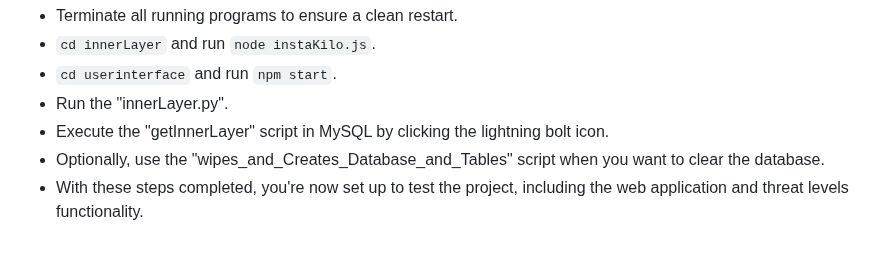
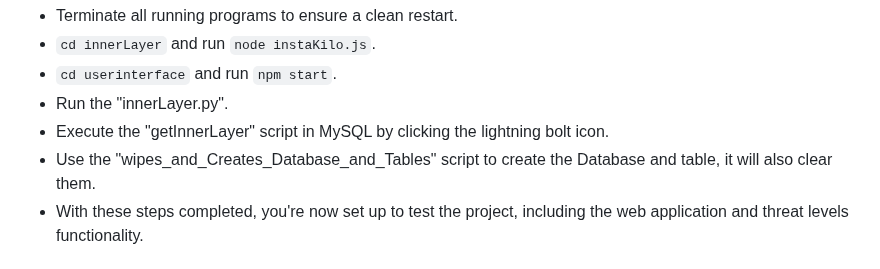
Before and after one commit to TheTheoM/HybridIDPS, a Markdown page: README.md, the part around the change. GitHub-like rendering.

````diff
--- a/README.md
+++ b/README.md
@@ -58,7 +58,7 @@ In progress HybridIDPS. Do NOT run on production systems. This is a proof of con
 - ```cd userinterface``` and run ```npm start```.
 - Run the "innerLayer.py".
 - Execute the "getInnerLayer" script in MySQL by clicking the lightning bolt icon.
-- Optionally, use the "wipes_and_Creates_Database_and_Tables" script when you want to clear the database.
+- Use the "wipes_and_Creates_Database_and_Tables" script to create the Database and table, it will also clear them.
 - With these steps completed, you're now set up to test the project, including the web application and threat levels functionality.
 
 # OuterLayer
````
